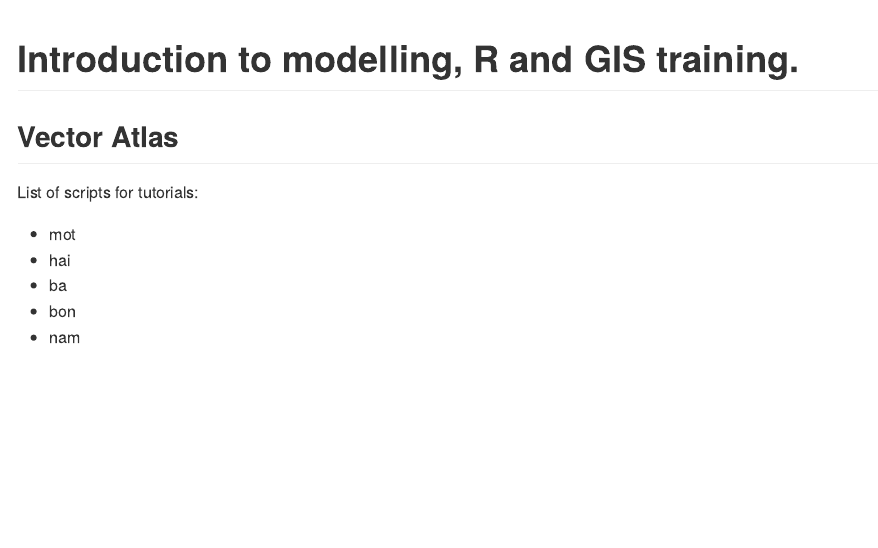
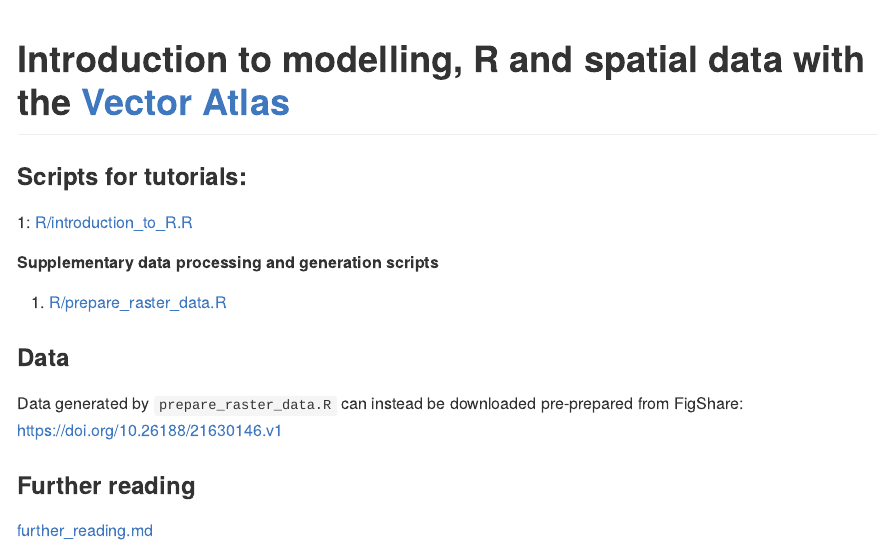
Before and after one commit to idem-lab/vector_atlas_training_2024, an R Markdown document (README.Rmd): the page in a window 1100 px wide, from its top. The pictures show the output file README.md that the author committed with the source, drawn offline in the style of GitHub.

Commit message:
update readme

````diff
--- a/README.Rmd
+++ b/README.Rmd
@@ -11,16 +11,27 @@
 )
 ```
 
-# Introduction to modelling, R and GIS training.
-## Vector Atlas
+# Introduction to modelling, R and spatial data with the [Vector Atlas](www.vectoratlas.icipe.org)
 
 <!-- badges: start -->
 <!-- badges: end -->
 
-List of scripts for tutorials:
+### Scripts for tutorials:
 
-- mot
-- hai
-- ba
-- bon
-- nam
+1: [R/introduction_to_R.R]()
+
+
+##### Supplementary data processing and generation scripts
+i. [R/prepare_raster_data.R]()
+
+
+
+### Data
+
+Data generated by `prepare_raster_data.R` can instead be downloaded pre-prepared
+from FigShare:  <https://doi.org/10.26188/21630146.v1>
+
+
+
+### Further reading
+[further_reading.md]()
````
Also changed, not shown: README.md.
